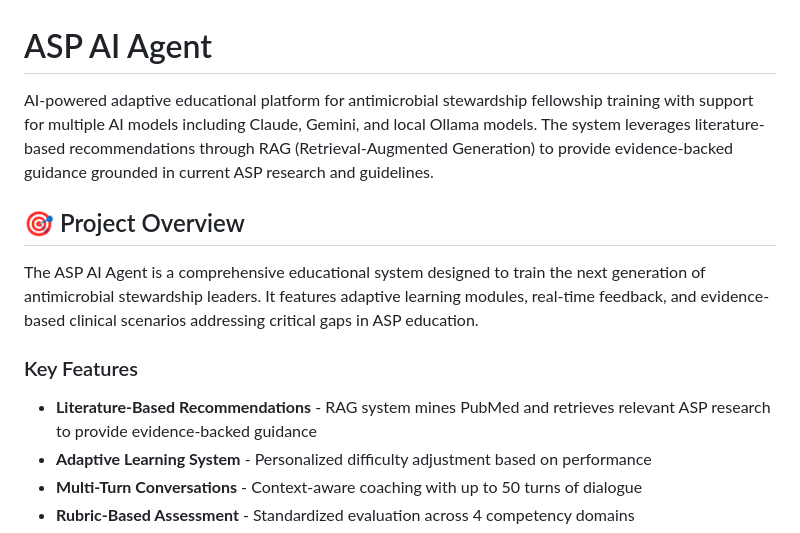
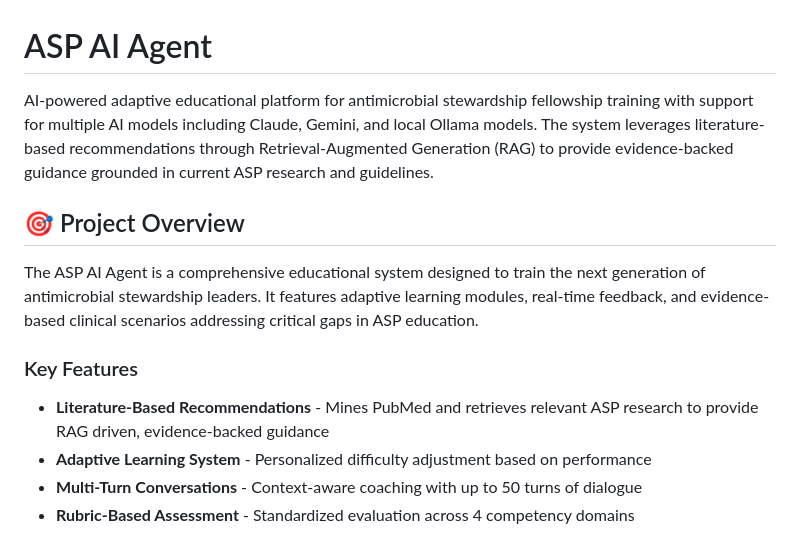
Before and after one commit to haslamdb/asp_ai_agent, a Markdown page: README.md, the part around the change. Drawn GitHub-style.

Commit message:
Clarify RAG system description in README
Updated README to clarify the description of the RAG system.

```diff
--- a/README.md
+++ b/README.md
@@ -1,13 +1,13 @@
 # ASP AI Agent
 
-AI-powered adaptive educational platform for antimicrobial stewardship fellowship training with support for multiple AI models including Claude, Gemini, and local Ollama models. The system leverages literature-based recommendations through RAG (Retrieval-Augmented Generation) to provide evidence-backed guidance grounded in current ASP research and guidelines.
+AI-powered adaptive educational platform for antimicrobial stewardship fellowship training with support for multiple AI models including Claude, Gemini, and local Ollama models. The system leverages literature-based recommendations through Retrieval-Augmented Generation (RAG) to provide evidence-backed guidance grounded in current ASP research and guidelines.
 
 ## 🎯 Project Overview
 
 The ASP AI Agent is a comprehensive educational system designed to train the next generation of antimicrobial stewardship leaders. It features adaptive learning modules, real-time feedback, and evidence-based clinical scenarios addressing critical gaps in ASP education.
 
 ### Key Features
-- **Literature-Based Recommendations** - RAG system mines PubMed and retrieves relevant ASP research to provide evidence-backed guidance
+- **Literature-Based Recommendations** - Mines PubMed and retrieves relevant ASP research to provide RAG driven, evidence-backed guidance
 - **Adaptive Learning System** - Personalized difficulty adjustment based on performance
 - **Multi-Turn Conversations** - Context-aware coaching with up to 50 turns of dialogue
 - **Rubric-Based Assessment** - Standardized evaluation across 4 competency domains
```
